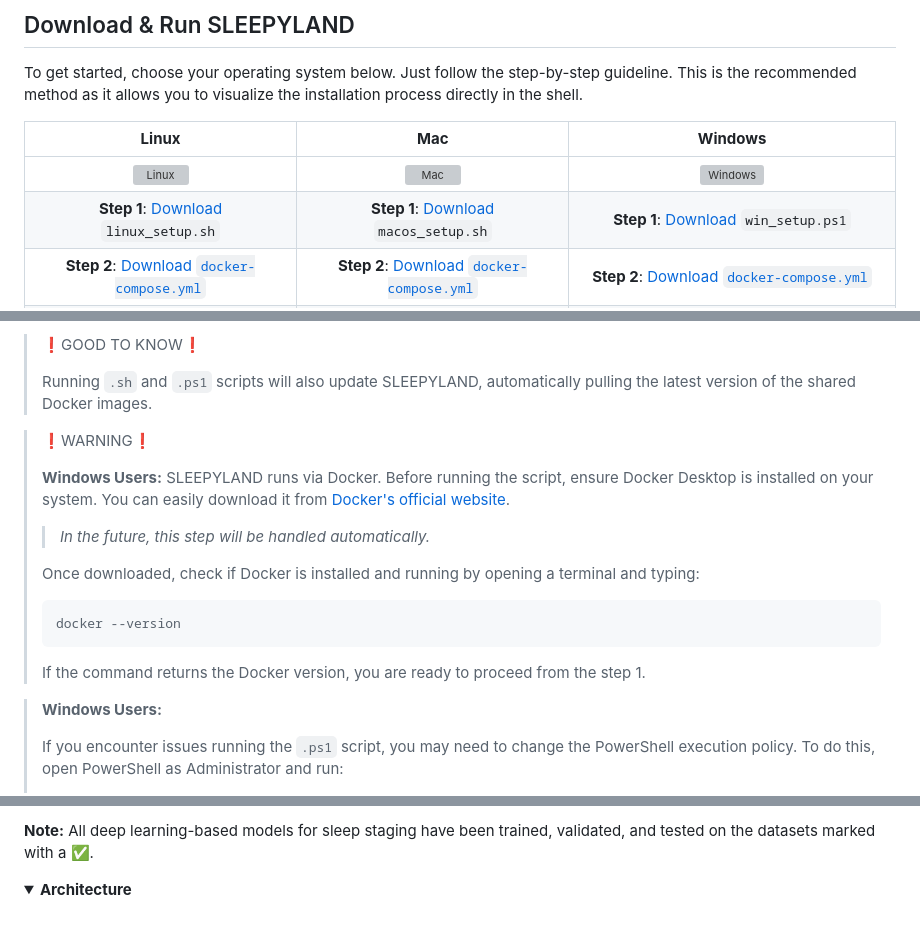
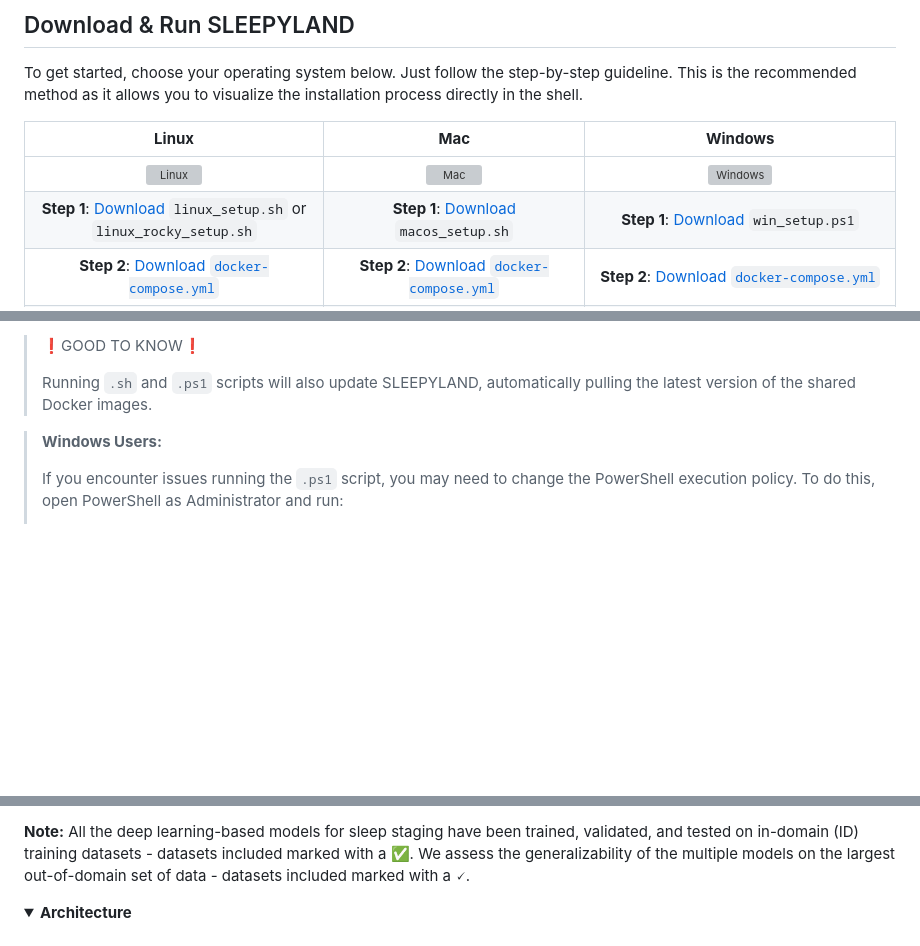
Before and after one commit to biomedical-signal-processing/sleepyland, a Markdown page: README.md, 3 parts joined by grey strips. Drawn GitHub-style; folded sections open; blank space fills up the shorter version; grey boxes are pictures that could not be loaded.

````diff
--- a/README.md
+++ b/README.md
@@ -24,7 +24,7 @@ To get started, choose your operating system below. Just follow the step-by-step
 |                                                                   **Linux**                                                                    |                                                                   **Mac**                                                                    |                                                                   **Windows**                                                                    |
 |:----------------------------------------------------------------------------------------------------------------------------------------------:|:--------------------------------------------------------------------------------------------------------------------------------------------:|:------------------------------------------------------------------------------------------------------------------------------------------------:|
 | <img src="https://raw.githubusercontent.com/EgoistDeveloper/operating-system-logos/master/src/64x64/LIN.png" alt="Linux" style="width: 40px;"> | <img src="https://raw.githubusercontent.com/EgoistDeveloper/operating-system-logos/master/src/64x64/MAC.png" alt="Mac" style="width: 40px;"> | <img src="https://raw.githubusercontent.com/EgoistDeveloper/operating-system-logos/master/src/64x64/WIN.png" alt="Windows" style="width: 40px;"> |
-|                                           **Step 1**: [Download](./linux_setup.sh) `linux_setup.sh`                                            |                                          **Step 1**: [Download](./macos_setup.sh) `macos_setup.sh`                                           |                                             **Step 1**: [Download](./win_setup.ps1) `win_setup.ps1`                                              |
+|                              **Step 1**: [Download](./linux_setup.sh) `linux_setup.sh` or `linux_rocky_setup.sh`                               |                                          **Step 1**: [Download](./macos_setup.sh) `macos_setup.sh`                                           |                                             **Step 1**: [Download](./win_setup.ps1) `win_setup.ps1`                                              |
 |                                       **Step 2**: [Download `docker-compose.yml`](./docker-compose.yml)                                        |                                      **Step 2**: [Download `docker-compose.yml`](./docker-compose.yml)                                       |                                        **Step 2**: [Download `docker-compose.yml`](./docker-compose.yml)                                         |
 |                                          **Step 3**: Place the `.sh`/`.yml` files in the same folder.                                          |                                         **Step 3**: Place the `.sh`/`.yml` files in the same folder.                                         |                                          **Step 3**: Place the `.ps1`/`.yml` files in the same folder.                                           |
 |                                         **Step 4**: Open a terminal, navigate to the folder, and run:                                          |                                        **Step 4**: Open a terminal, navigate to the folder, and run:                                         |                                  **Step 4**: Open PowerShell as Administrator, navigate to the folder, and run:                                  |
@@ -35,19 +35,6 @@ To get started, choose your operating system below. Just follow the step-by-step
 > ❗GOOD TO KNOW❗
 >
 > Running `.sh` and `.ps1` scripts will also update SLEEPYLAND, automatically pulling the latest version of the shared Docker images.
-
->❗WARNING❗
->
->**Windows Users:**
-> SLEEPYLAND runs via Docker. Before running the script, ensure Docker Desktop is installed on your system. You can easily download it from [Docker's official website](https://www.docker.com/products/docker-desktop/).
->
-> > *In the future, this step will be handled automatically.*
->
-> Once downloaded, check if Docker is installed and running by opening a terminal and typing:
-> ```powershell
-> docker --version
-> ```
-> If the command returns the Docker version, you are ready to proceed from the step 1.
 
 > **Windows Users:**
 >
@@ -185,7 +174,9 @@ All models have been implemented to ensure consistency and fairness in their eva
 
 </div>
 
-**Note:** All deep learning-based models for sleep staging have been trained, validated, and tested on the datasets marked with a ✅.
+**Note:** All the deep learning-based models for sleep staging have been trained, validated, and tested on in-domain (ID) training datasets - datasets included marked with a ✅.
+We assess the generalizability of the multiple models on the largest out-of-domain set of data - datasets included marked with a 🗸.
+
 </details>
 
 <details>
````
Also changed, not shown: other parts of README.md (+20 -18 lines).
